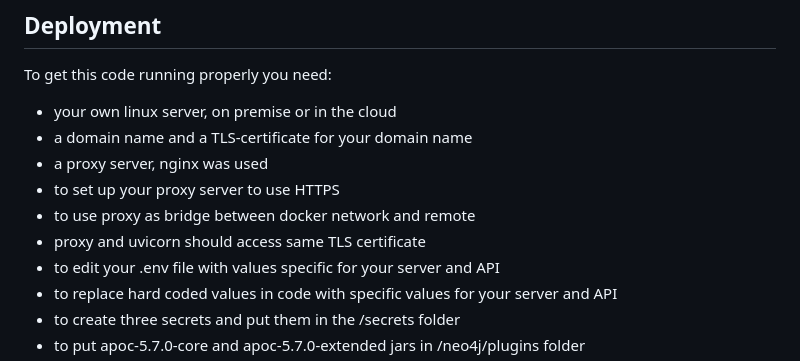
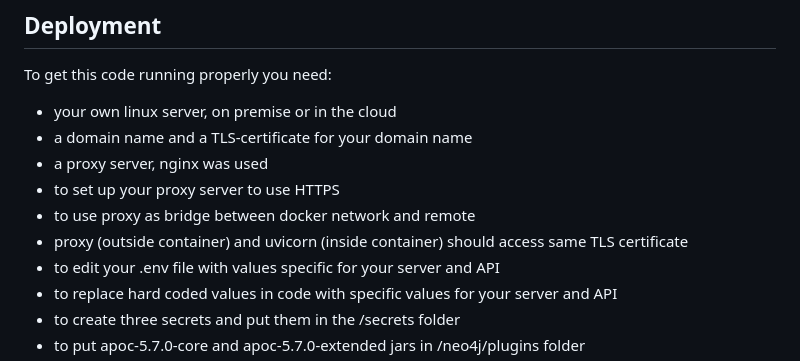
Before and after one commit to marwiss/Kontroll, a Markdown page: README.md, the part around the change. Drawn GitHub-style.

Commit message:
Add information

```diff
--- a/README.md
+++ b/README.md
@@ -80,7 +80,7 @@ To get this code running properly you need:
 - a proxy server, nginx was used
 - to set up your proxy server to use HTTPS
 - to use proxy as bridge between docker network and remote
-- proxy and uvicorn should access same TLS certificate
+- proxy (outside container) and uvicorn (inside container) should access same TLS certificate
 - to edit your .env file with values specific for your server and API
 - to replace hard coded values in code with  specific values for your server and API
 - to create three secrets and put them in the /secrets folder
```
